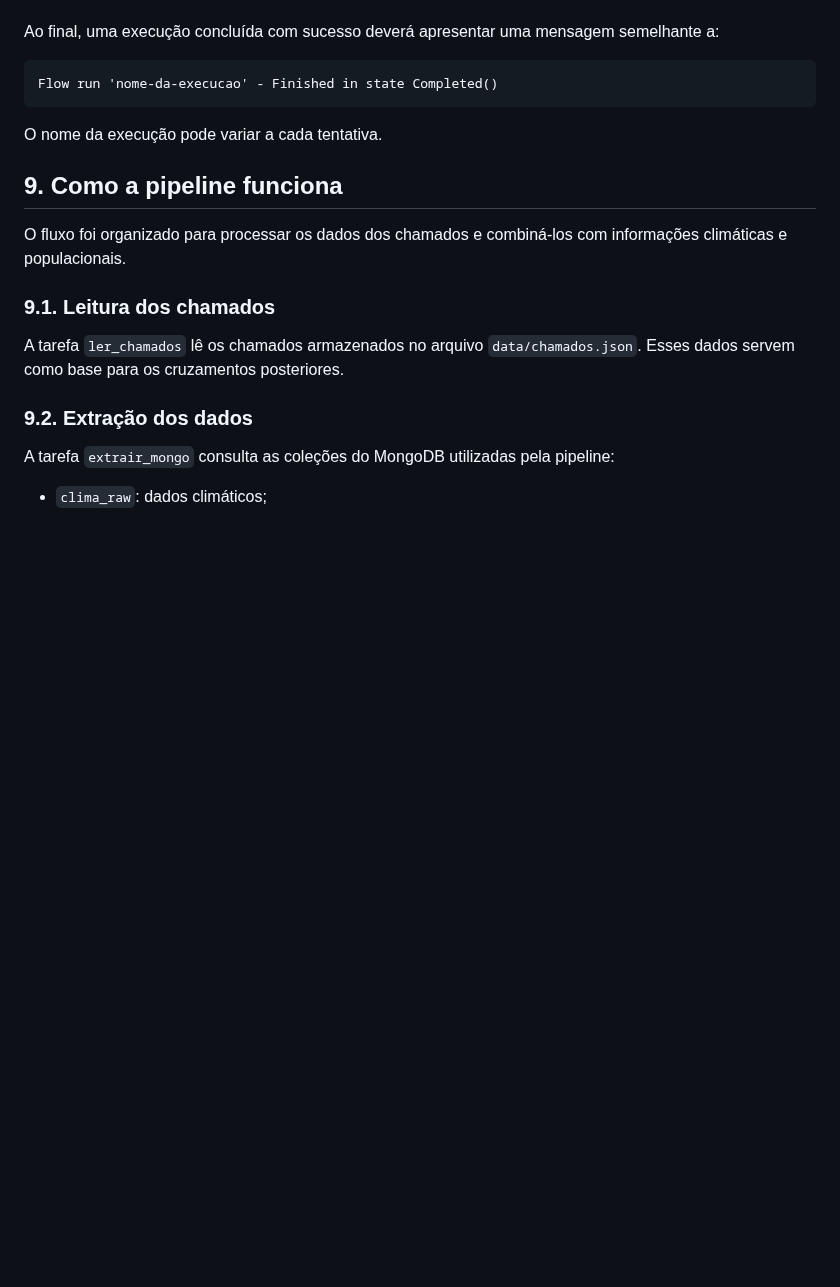
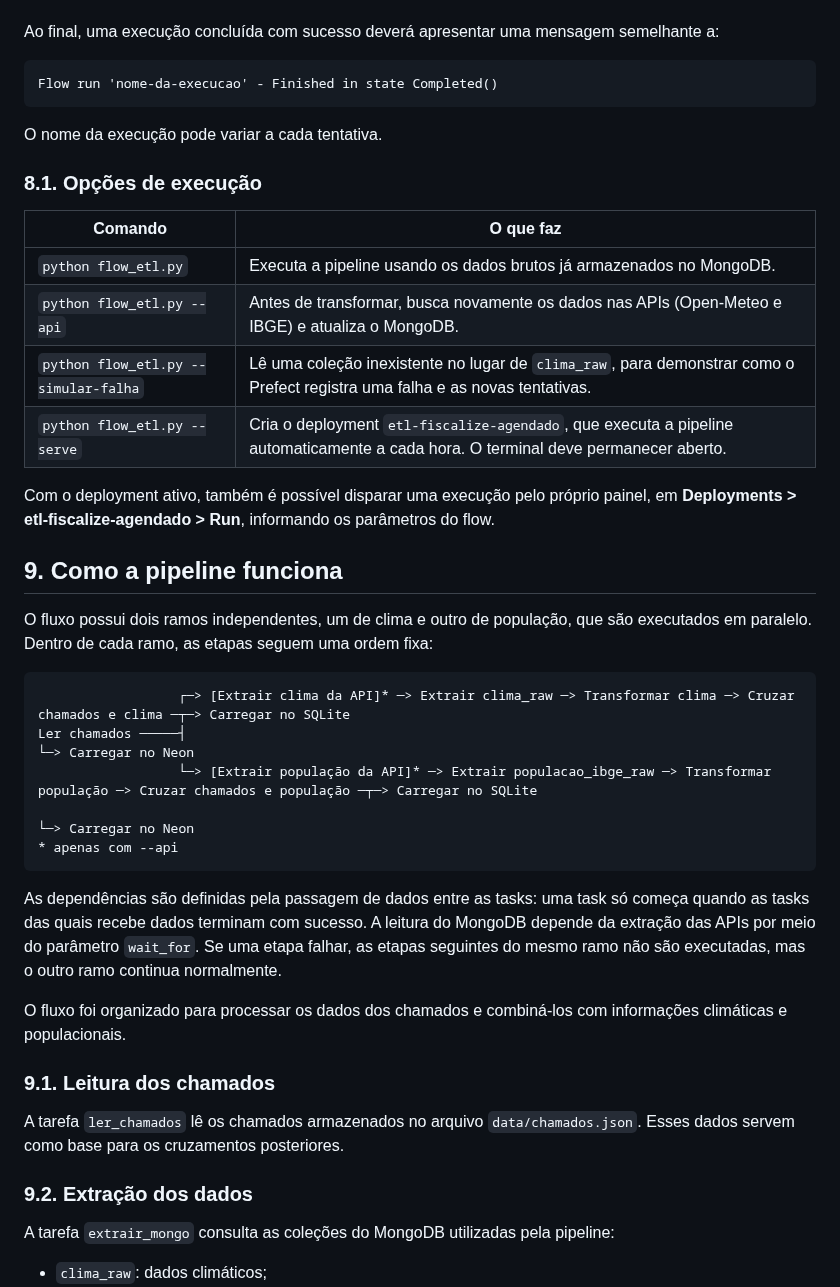
Before and after one commit to camilamta275/fiscalize-mobile, a Markdown page: etl/ORQUESTRACAO_PREFECT.md, the part around one of its changes. Drawn GitHub-style; blank space fills up the shorter version.

````diff
--- a/etl/ORQUESTRCAO_PREFECT.md
+++ b/etl/ORQUESTRACAO_PREFECT.md
@@ -136,7 +136,30 @@ Flow run 'nome-da-execucao' - Finished in state Completed()
 
 O nome da execução pode variar a cada tentativa.
 
+### 8.1. Opções de execução
+
+| Comando | O que faz |
+|---|---|
+| `python flow_etl.py` | Executa a pipeline usando os dados brutos já armazenados no MongoDB. |
+| `python flow_etl.py --api` | Antes de transformar, busca novamente os dados nas APIs (Open-Meteo e IBGE) e atualiza o MongoDB. |
+| `python flow_etl.py --simular-falha` | Lê uma coleção inexistente no lugar de `clima_raw`, para demonstrar como o Prefect registra uma falha e as novas tentativas. |
+| `python flow_etl.py --serve` | Cria o deployment `etl-fiscalize-agendado`, que executa a pipeline automaticamente a cada hora. O terminal deve permanecer aberto. |
+
+Com o deployment ativo, também é possível disparar uma execução pelo próprio painel, em **Deployments > etl-fiscalize-agendado > Run**, informando os parâmetros do flow.
+
 ## 9. Como a pipeline funciona
+
+O fluxo possui dois ramos independentes, um de clima e outro de população, que são executados em paralelo. Dentro de cada ramo, as etapas seguem uma ordem fixa:
+
+```text
+                  ┌─> [Extrair clima da API]* ─> Extrair clima_raw ─> Transformar clima ─> Cruzar chamados e clima ─┬─> Carregar no SQLite
+Ler chamados ─────┤                                                                                                 └─> Carregar no Neon
+                  └─> [Extrair população da API]* ─> Extrair populacao_ibge_raw ─> Transformar população ─> Cruzar chamados e população ─┬─> Carregar no SQLite
+                                                                                                                                        └─> Carregar no Neon
+* apenas com --api
+```
+
+As dependências são definidas pela passagem de dados entre as tasks: uma task só começa quando as tasks das quais recebe dados terminam com sucesso. A leitura do MongoDB depende da extração das APIs por meio do parâmetro `wait_for`. Se uma etapa falhar, as etapas seguintes do mesmo ramo não são executadas, mas o outro ramo continua normalmente.
 
 O fluxo foi organizado para processar os dados dos chamados e combiná-los com informações climáticas e populacionais.
 
````
Also changed, not shown: other parts of etl/ORQUESTRACAO_PREFECT.md (+36 -2 lines), README-ETL.md (+9 -0 lines), etl/docs/img/05-grafo-falha.png (added), 5 other files.
